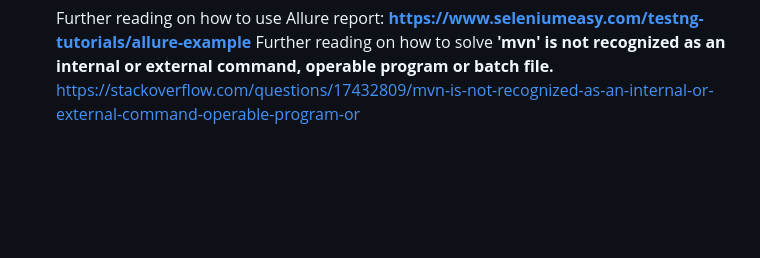
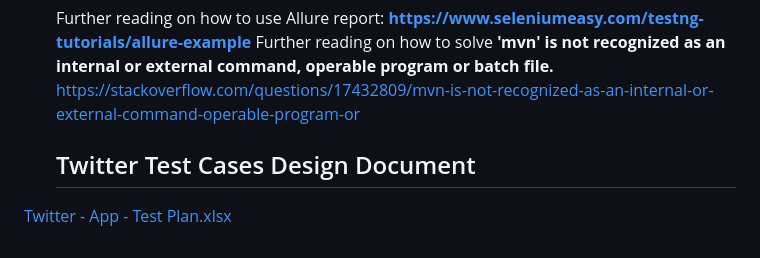
Before and after one commit to AliEleish/Jawwy-Automated-UI, a Markdown page: README.md, the part around the change. Rendered like a GitHub page; blank space fills up the shorter version.

```diff
--- a/README.md
+++ b/README.md
@@ -41,3 +41,9 @@
   Further reading on how to use Allure report: **https://www.seleniumeasy.com/testng-tutorials/allure-example**
   Further reading on how to solve **'mvn' is not recognized as an internal or external command, operable program or batch file.**
    https://stackoverflow.com/questions/17432809/mvn-is-not-recognized-as-an-internal-or-external-command-operable-program-or
+
+
+
+
+  ## Twitter Test Cases Design Document
+[Twitter - App - Test Plan.xlsx](https://github.com/AliEleish/Jawwy-Automated-UI/files/12875490/Twitter.-.App.-.Test.Plan.xlsx)
```
